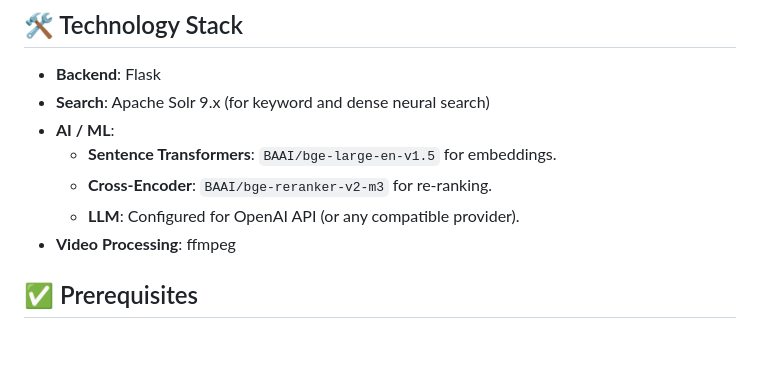
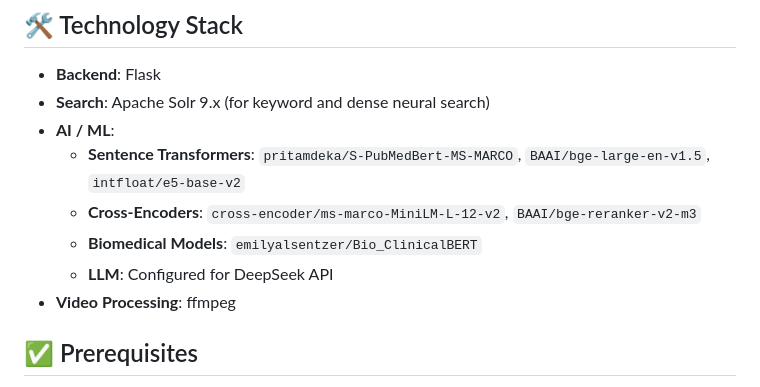
Before and after one commit to MU-Data-Science/Clinical-Video-Retrieval, a Markdown page: README.md, the part around the change. GitHub-like rendering; blank space fills up the shorter version.

```diff
--- a/README.md
+++ b/README.md
@@ -26,9 +26,10 @@ This project is a Flask-based web application that provides a powerful semantic
 - **Backend**: Flask
 - **Search**: Apache Solr 9.x (for keyword and dense neural search)
 - **AI / ML**:
-  - **Sentence Transformers**: `BAAI/bge-large-en-v1.5` for embeddings.
-  - **Cross-Encoder**: `BAAI/bge-reranker-v2-m3` for re-ranking.
-  - **LLM**: Configured for OpenAI API (or any compatible provider).
+  - **Sentence Transformers**: `pritamdeka/S-PubMedBert-MS-MARCO`, `BAAI/bge-large-en-v1.5`, `intfloat/e5-base-v2`
+  - **Cross-Encoders**: `cross-encoder/ms-marco-MiniLM-L-12-v2`, `BAAI/bge-reranker-v2-m3`
+  - **Biomedical Models**: `emilyalsentzer/Bio_ClinicalBERT`
+  - **LLM**: Configured for DeepSeek API
 - **Video Processing**: ffmpeg
 
 ## ✅ Prerequisites
```
